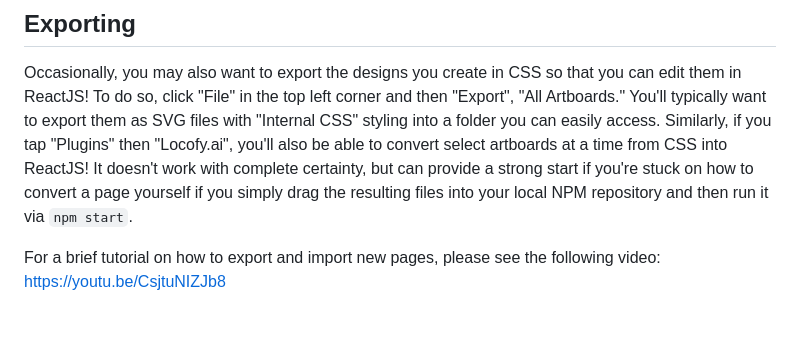
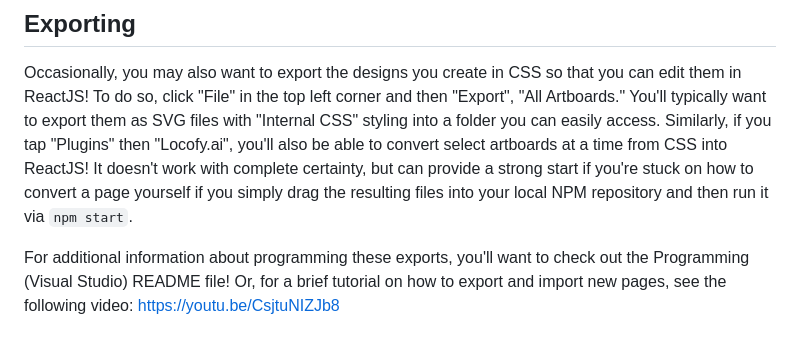
Before and after one commit to cstarflowers/KYColleges, a Markdown page: docs/Designing (Adobe XD).md, the part around the change. Rendered like a GitHub page.

```diff
--- a/docs/Designing (Adobe XD).md
+++ b/docs/Designing (Adobe XD).md
@@ -26,4 +26,5 @@ Sharing a prototype will give the people who need to see your project but don't
 ## Exporting
 Occasionally, you may also want to export the designs you create in CSS so that you can edit them in ReactJS! To do so, click "File" in the top left corner and then "Export", "All Artboards." You'll typically want to export them as SVG files with "Internal CSS" styling into a folder you can easily access. Similarly, if you tap "Plugins" then "Locofy.ai", you'll also be able to convert select artboards at a time from CSS into ReactJS! It doesn't work with complete certainty, but can provide a strong start if you're stuck on how to convert a page yourself if you simply drag the resulting files into your local NPM repository and then run it via `npm start`.
 
-For a brief tutorial on how to export and import new pages, please see the following video: https://youtu.be/CsjtuNIZJb8
+For additional information about programming these exports, you'll want to check out the Programming (Visual Studio) README file!
+Or, for a brief tutorial on how to export and import new pages, see the following video: https://youtu.be/CsjtuNIZJb8
```
